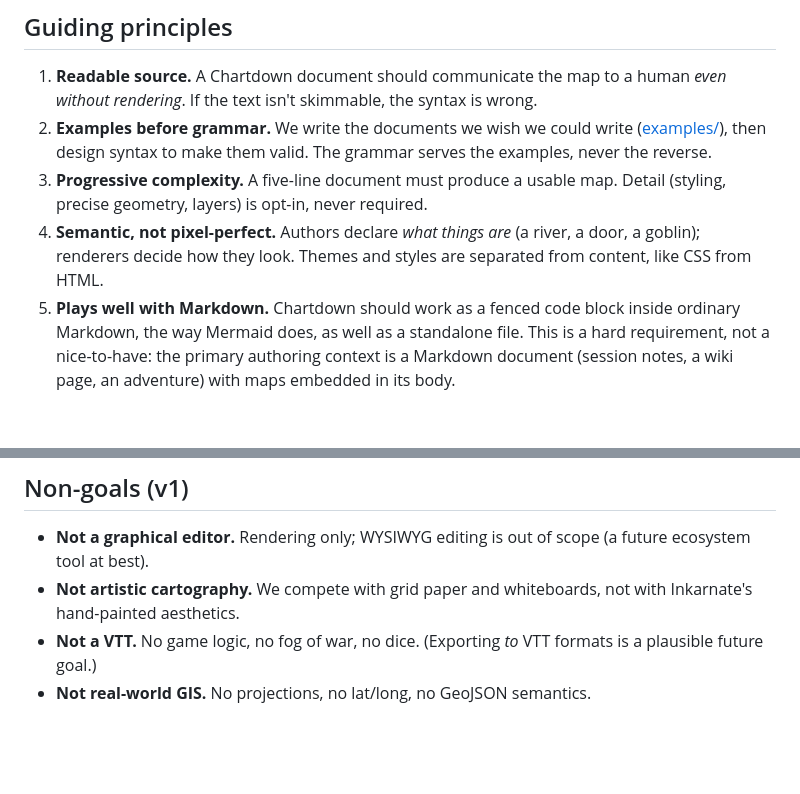
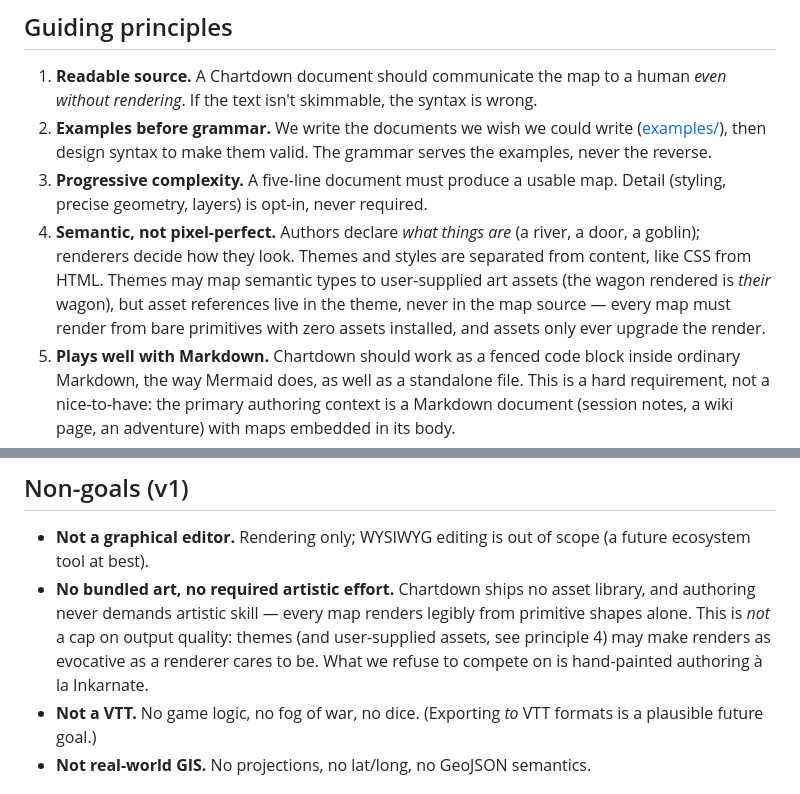
Before and after one commit to Nossimonov/Chartdown, a Markdown page: docs/vision.md, 2 parts joined by grey strips. Rendered like a GitHub page; blank space fills up the shorter version.

```diff
--- a/docs/vision.md
+++ b/docs/vision.md
@@ -26,14 +26,14 @@ Markdown solved this for prose. Mermaid solved it for flowcharts. Nothing has so
 1. **Readable source.** A Chartdown document should communicate the map to a human *even without rendering*. If the text isn't skimmable, the syntax is wrong.
 2. **Examples before grammar.** We write the documents we wish we could write ([examples/](../examples/)), then design syntax to make them valid. The grammar serves the examples, never the reverse.
 3. **Progressive complexity.** A five-line document must produce a usable map. Detail (styling, precise geometry, layers) is opt-in, never required.
-4. **Semantic, not pixel-perfect.** Authors declare *what things are* (a river, a door, a goblin); renderers decide how they look. Themes and styles are separated from content, like CSS from HTML.
+4. **Semantic, not pixel-perfect.** Authors declare *what things are* (a river, a door, a goblin); renderers decide how they look. Themes and styles are separated from content, like CSS from HTML. Themes may map semantic types to user-supplied art assets (the wagon rendered is *their* wagon), but asset references live in the theme, never in the map source — every map must render from bare primitives with zero assets installed, and assets only ever upgrade the render.
 5. **Plays well with Markdown.** Chartdown should work as a fenced code block inside ordinary Markdown, the way Mermaid does, as well as a standalone file. This is a hard requirement, not a nice-to-have: the primary authoring context is a Markdown document (session notes, a wiki page, an adventure) with maps embedded in its body.
 6. **Entities are addressable.** Every named thing on a map (a settlement, a room, a token) has a stable identity that text can link to. Surrounding Markdown prose should be able to link *to* a map location ("the party crosses [the old bridge](#bridge)"), and supporting renderers should be able to link *back* — clicking a location pulls up its associated description. The syntax must provide the anchors even though the interactivity is renderer-dependent.
 
 ## Non-goals (v1)
 
 - **Not a graphical editor.** Rendering only; WYSIWYG editing is out of scope (a future ecosystem tool at best).
-- **Not artistic cartography.** We compete with grid paper and whiteboards, not with Inkarnate's hand-painted aesthetics.
+- **No bundled art, no required artistic effort.** Chartdown ships no asset library, and authoring never demands artistic skill — every map renders legibly from primitive shapes alone. This is *not* a cap on output quality: themes (and user-supplied assets, see principle 4) may make renders as evocative as a renderer cares to be. What we refuse to compete on is hand-painted authoring à la Inkarnate.
 - **Not a VTT.** No game logic, no fog of war, no dice. (Exporting *to* VTT formats is a plausible future goal.)
 - **Not real-world GIS.** No projections, no lat/long, no GeoJSON semantics.
 
```
Also changed, not shown: docs/use-cases.md (added, +117 -0 lines).
